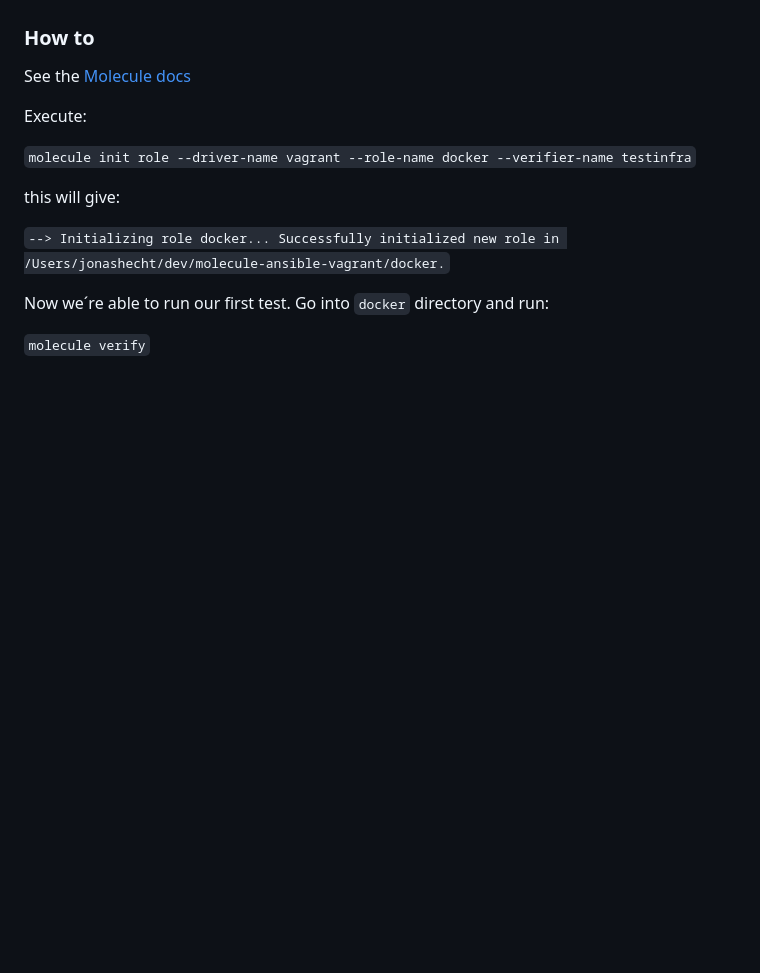
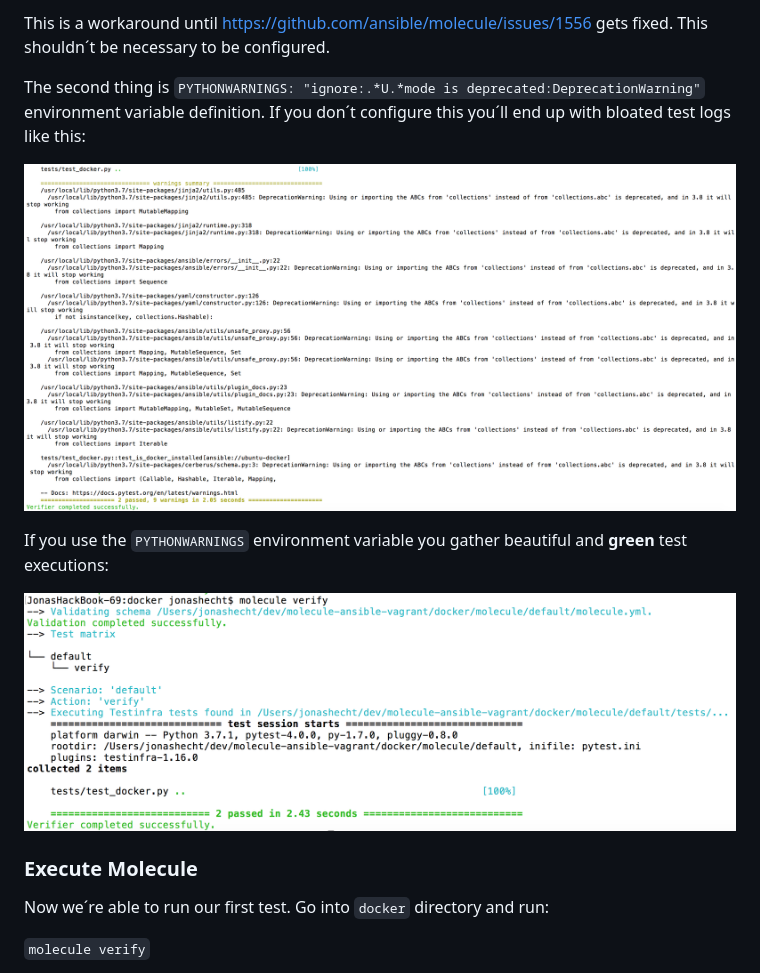
Before and after one commit to jonashackt/molecule-ansible-docker-aws, a Markdown page: README.md, the part around one of its changes. Rendered like a GitHub page; pictures changed too: screenshots/verify-with-deprecation-warnings-ignored.png (added), screenshots/verify-with-deprecation-warnings.png (added); blank space fills up the shorter version.

Commit message:
Getting rid of the DeprecationWarning messages while executing `molecule verify`. Also added documentation

```diff
--- a/README.md
+++ b/README.md
@@ -88,17 +164,16 @@ def test_vagrant_user_is_part_of_group_docker(host):
+This is a workaround until https://github.com/ansible/molecule/issues/1556 gets fixed. This shouldn´t be necessary to be configured.
+
+The second thing is `PYTHONWARNINGS: "ignore:.*U.*mode is deprecated:DeprecationWarning"` environment variable definition. If you don´t configure this you´ll end up with bloated test logs like this:
+
+![verify-with-deprecation-warnings](screenshots/verify-with-deprecation-warnings.png)
+
+If you use the `PYTHONWARNINGS` environment variable you gather beautiful and __green__ test executions:
+
+![verify-with-deprecation-warnings-ignored](screenshots/verify-with-deprecation-warnings-ignored.png)
 
 
-### How to
 
-See the [Molecule docs](https://molecule.readthedocs.io/en/latest/configuration.html)
-
-Execute:
-
-`molecule init role --driver-name vagrant --role-name docker --verifier-name testinfra`
-
-this will give:
-
-`--> Initializing role docker...
- Successfully initialized new role in /Users/jonashecht/dev/molecule-ansible-vagrant/docker.`
+### Execute Molecule
 
 Now we´re able to run our first test. Go into `docker` directory and run:
 
```
Also changed, not shown: other parts of README.md (+85 -9 lines), screenshots/projectstructure.png (added), 1 other file.
